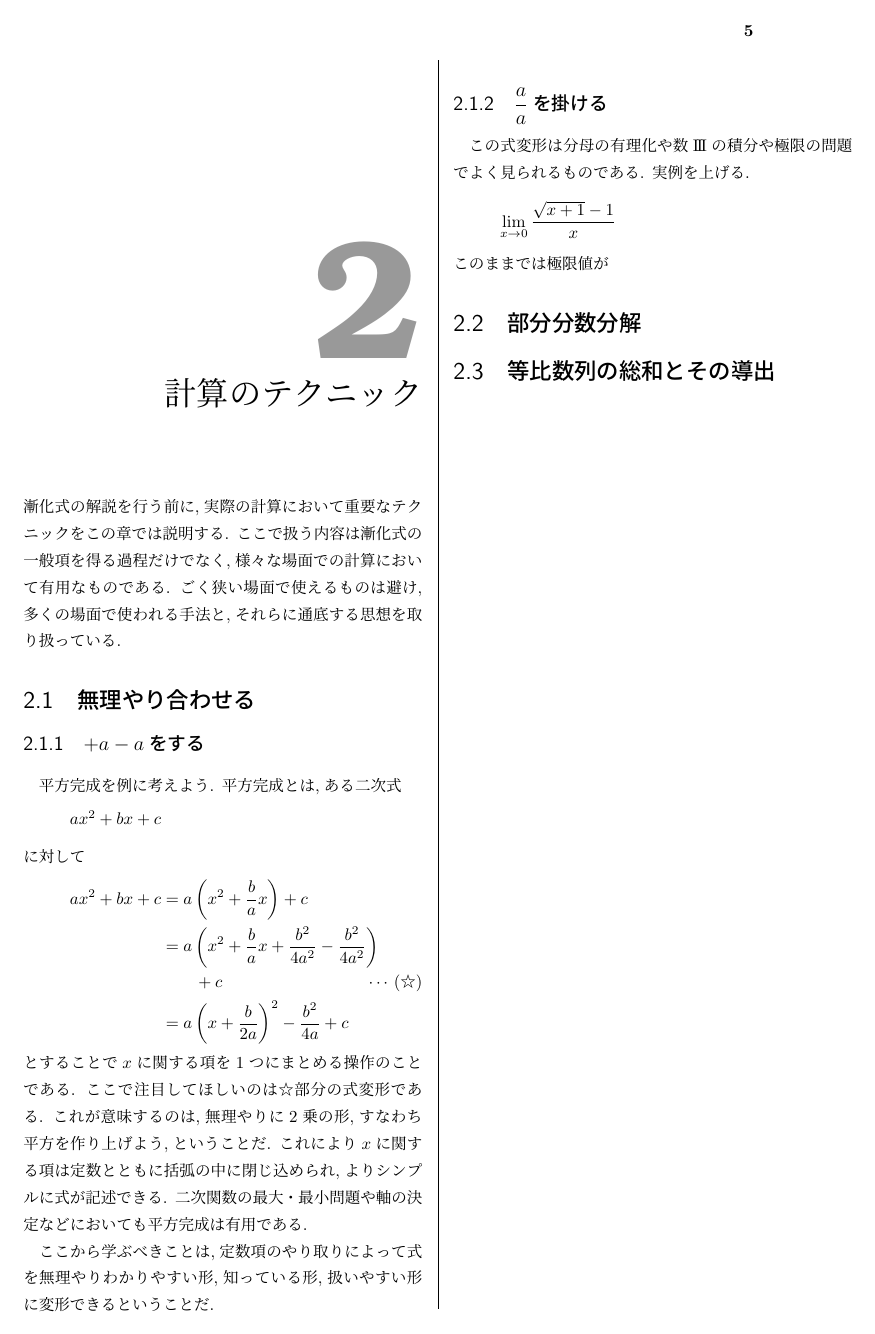
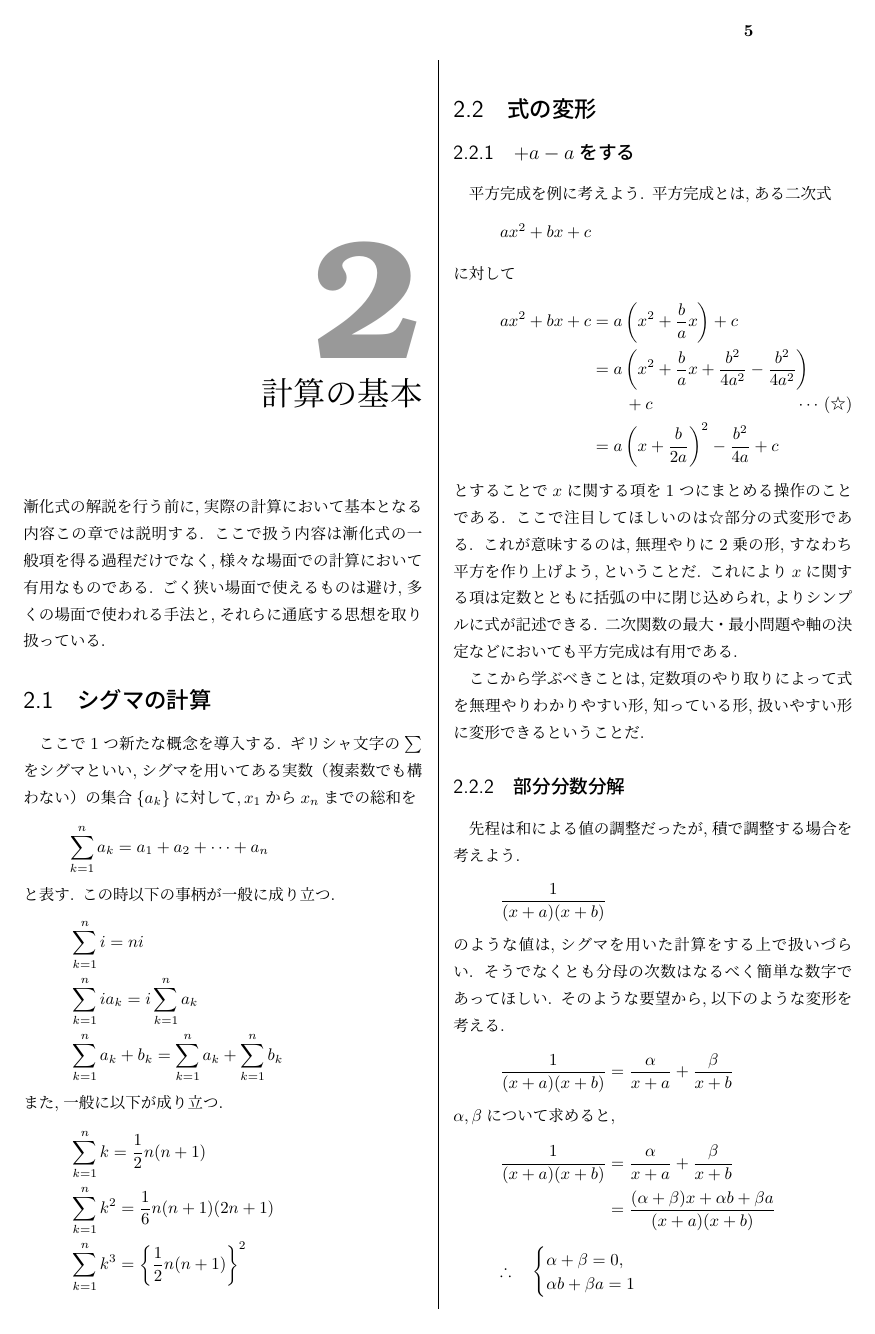
Before and after one commit to mas256/suuretsu-no-chotaikei-kaisetsu, a LaTeX book (基本/数列の超体系的解説.tex): page 5 of 29 before the commit and page 5 of 30 after it. Compiled offline with pLaTeX and dvipdfmx.

Commit message:
計算の基本作成

```diff
--- a/基本/数列の超体系的解説.tex
+++ b/基本/数列の超体系的解説.tex
@@ -87,12 +87,31 @@
       また,\,$\therefore\,,\because\,,\Rightarrow\,,\Leftrightarrow$は左から順に「従って」「なぜならば」「左側が成り立つならば右側が成り立つ」「同値である」を意味する.
       加えて,\,$\cdots$や$\vdots$は途中を省略する時に用いる.
 
-\chapter{計算のテクニック}
-  漸化式の解説を行う前に,実際の計算において重要なテクニックをこの章では説明する.
+\chapter{計算の基本}
+  漸化式の解説を行う前に,実際の計算において基本となる内容この章では説明する.
   ここで扱う内容は漸化式の一般項を得る過程だけでなく,様々な場面での計算において有用なものである.
   ごく狭い場面で使えるものは避け,多くの場面で使われる手法と,それらに通底する思想を取り扱っている.
-
-  \section{無理やり合わせる}
+  \section{シグマの計算}
+    ここで1つ新たな概念を導入する.
+    ギリシャ文字の$\sum$をシグマといい,シグマを用いてある実数（複素数でも構わない）の集合$\{a_k\}$に対して,\,$x_1$から$x_n$までの総和を
+    \[
+      \sum_{k=1}^{n} a_k=a_1+a_2+\cdots+ a_n
+    \]
+    と表す.
+    この時以下の事柄が一般に成り立つ.
+    \begin{align*}
+      &\sum_{k=1}^{n} i=ni\\
+      &\sum_{k=1}^{n} ia_k=i\sum_{k=1}^{n} a_k\\
+      &\sum_{k=1}^{n} a_k+b_k=\sum_{k=1}^{n} a_k+\sum_{k=1}^{n} b_k
+    \end{align*}
+    また,一般に以下が成り立つ.
+    \begin{align*}
+      &\sum_{k=1}^{n} k=\frac{1}{2}n(n+1)\\
+      &\sum_{k=1}^{n} k^2=\frac{1}{6}n(n+1)(2n+1)\\
+      &\sum_{k=1}^{n} k^3=\left\{\frac{1}{2}n(n+1)\right\}^2\\
+    \end{align*}
+
+  \section{式の変形}
     \subsection{$+a-a$をする}
       平方完成を例に考えよう.
       平方完成とは,ある二次式
@@ -114,14 +133,19 @@
 
       ここから学ぶべきことは,定数項のやり取りによって式を無理やりわかりやすい形,知っている形,扱いやすい形に変形できるということだ.
 
-    \subsection{$\displaystyle \frac{a}{a}$を掛ける}
-      この式変形は分母の有理化や数I\hspace{-1.2pt}I\hspace{-1.2pt}Iの積分や極限の問題でよく見られるものである.
-      実例を上げる.
-      \[
-        \lim_{x \to 0}\frac{\sqrt{x+1}-1}{x}
-      \]
-      このままでは極限値が
-
-
-
-  \section{部分分数分解}
+    \subsection{部分分数分解}
+      先程は和による値の調整だったが,積で調整する場合を考えよう.
+      \[
+        \frac{1}{(x+a)(x+b)}
+      \]
+      のような値は,シグマを用いた計算をする上で扱いづらい.
+      そうでなくとも分母の次数はなるべく簡単な数字であってほしい.
+      そのような要望から,以下のような変形を考える.
+      \[
+        \frac{1}{(x+a)(x+b)}=\frac{\alpha}{x+a}+\frac{\beta}{x+b}
+      \]
+      $\alpha,\beta$について求めると,
+      \begin{align*}
+      \frac{1}{(x+a)(x+b)}
+        &= \frac{\alpha}{x+a}+\frac{\beta}{x+b}\\
+        &= \frac{(\alpha+\beta)x+\alpha b+\beta a}
@@ -127,0 +157,3 @@
+      \alpha+\beta=0,\\
+      \alpha b+\beta a=1
+      \end{cases}
@@ -131,3 +187,7 @@
+      \therefore \quad S_n=\frac{a(1-r^n)}{1-r}
+    \]
+    このように,数列においては総和を定数倍してから引くなどして,無限に存在しうる項を削除してしまう手法がよく取られる.
+    覚えておこう.
 \chapter{漸化式の解説}
   \section{漸化式の分類}
     具体的な解法について触れる前に,解法の分類を行おう.
```
Also changed, not shown: 基本/数列の超体系的解説.pdf, 基本/数列の超体系的解説.tex (33 more changed lines).
